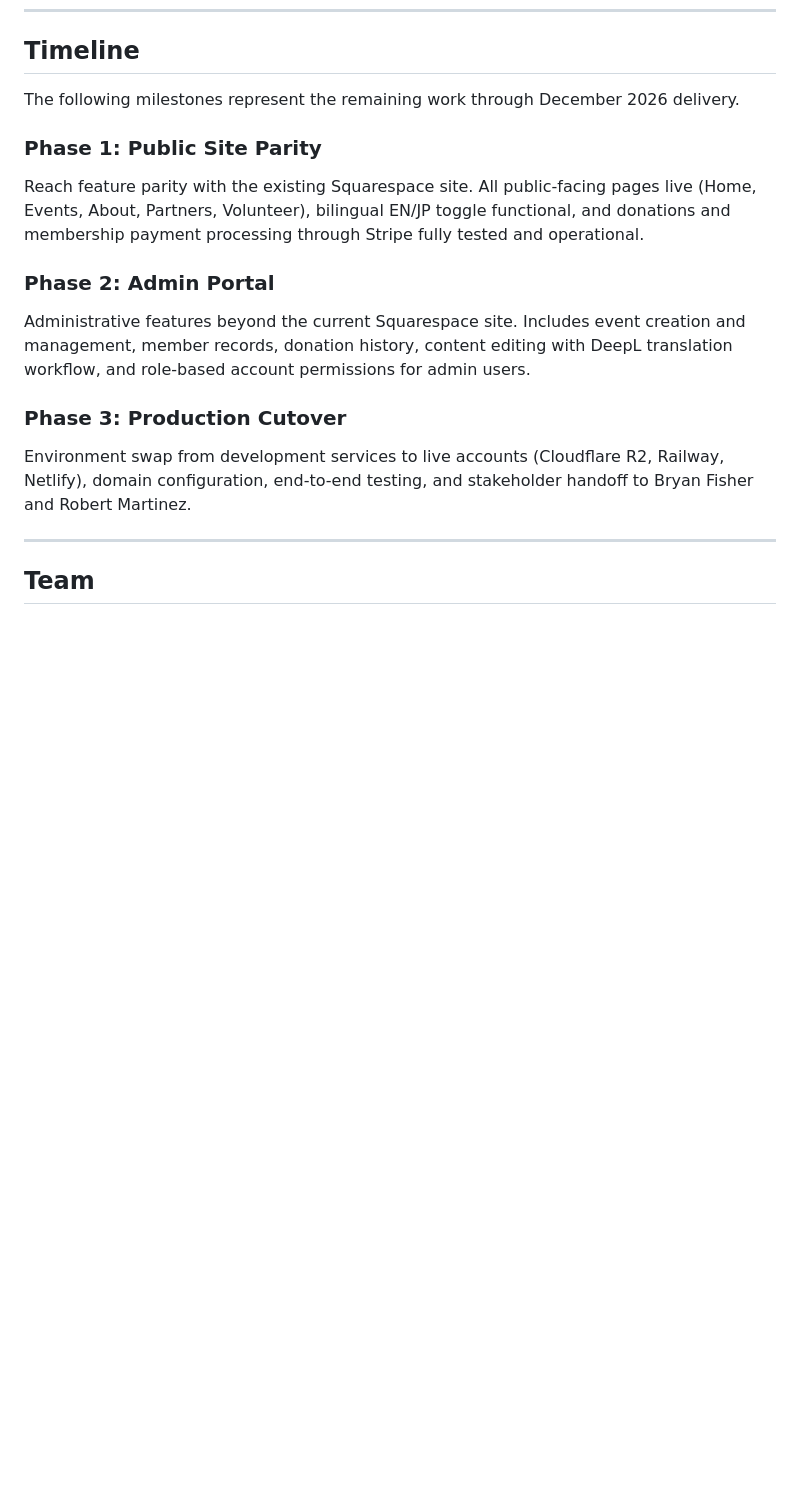
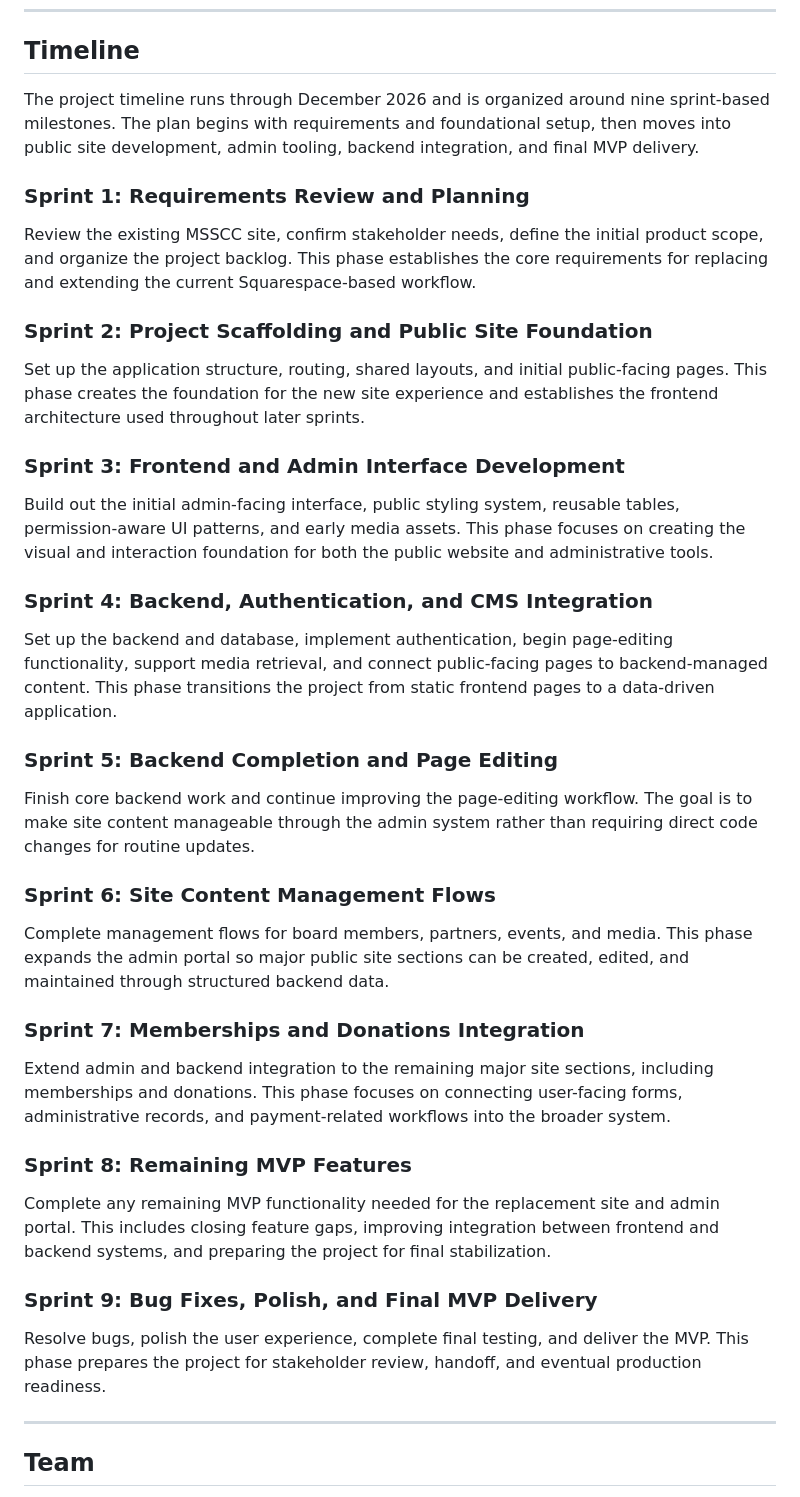
Before and after one commit to Ulisses37/msscc, a Markdown page: README.md, the part around the change. Rendered like a GitHub page; blank space fills up the shorter version.

Commit message:
chore: rewrite Timeline section of README.md to be in terms of sprints

```diff
--- a/README.md
+++ b/README.md
@@ -89,19 +89,43 @@ Beyond cost, the stack was chosen to match the project's specific requirements:
 
 ## Timeline
 
-The following milestones represent the remaining work through December 2026 delivery.
+The project timeline runs through December 2026 and is organized around nine sprint-based milestones. The plan begins with requirements and foundational setup, then moves into public site development, admin tooling, backend integration, and final MVP delivery.
 
-### Phase 1: Public Site Parity
+### Sprint 1: Requirements Review and Planning
 
-Reach feature parity with the existing Squarespace site. All public-facing pages live (Home, Events, About, Partners, Volunteer), bilingual EN/JP toggle functional, and donations and membership payment processing through Stripe fully tested and operational.
+Review the existing MSSCC site, confirm stakeholder needs, define the initial product scope, and organize the project backlog. This phase establishes the core requirements for replacing and extending the current Squarespace-based workflow.
 
-### Phase 2: Admin Portal
+### Sprint 2: Project Scaffolding and Public Site Foundation
 
-Administrative features beyond the current Squarespace site. Includes event creation and management, member records, donation history, content editing with DeepL translation workflow, and role-based account permissions for admin users.
+Set up the application structure, routing, shared layouts, and initial public-facing pages. This phase creates the foundation for the new site experience and establishes the frontend architecture used throughout later sprints.
 
-### Phase 3: Production Cutover
+### Sprint 3: Frontend and Admin Interface Development
 
-Environment swap from development services to live accounts (Cloudflare R2, Railway, Netlify), domain configuration, end-to-end testing, and stakeholder handoff to Bryan Fisher and Robert Martinez.
+Build out the initial admin-facing interface, public styling system, reusable tables, permission-aware UI patterns, and early media assets. This phase focuses on creating the visual and interaction foundation for both the public website and administrative tools.
+
+### Sprint 4: Backend, Authentication, and CMS Integration
+
+Set up the backend and database, implement authentication, begin page-editing functionality, support media retrieval, and connect public-facing pages to backend-managed content. This phase transitions the project from static frontend pages to a data-driven application.
+
+### Sprint 5: Backend Completion and Page Editing
+
+Finish core backend work and continue improving the page-editing workflow. The goal is to make site content manageable through the admin system rather than requiring direct code changes for routine updates.
+
+### Sprint 6: Site Content Management Flows
+
+Complete management flows for board members, partners, events, and media. This phase expands the admin portal so major public site sections can be created, edited, and maintained through structured backend data.
+
+### Sprint 7: Memberships and Donations Integration
+
+Extend admin and backend integration to the remaining major site sections, including memberships and donations. This phase focuses on connecting user-facing forms, administrative records, and payment-related workflows into the broader system.
+
+### Sprint 8: Remaining MVP Features
+
+Complete any remaining MVP functionality needed for the replacement site and admin portal. This includes closing feature gaps, improving integration between frontend and backend systems, and preparing the project for final stabilization.
+
+### Sprint 9: Bug Fixes, Polish, and Final MVP Delivery
+
+Resolve bugs, polish the user experience, complete final testing, and deliver the MVP. This phase prepares the project for stakeholder review, handoff, and eventual production readiness.
 
 ---
 
```
